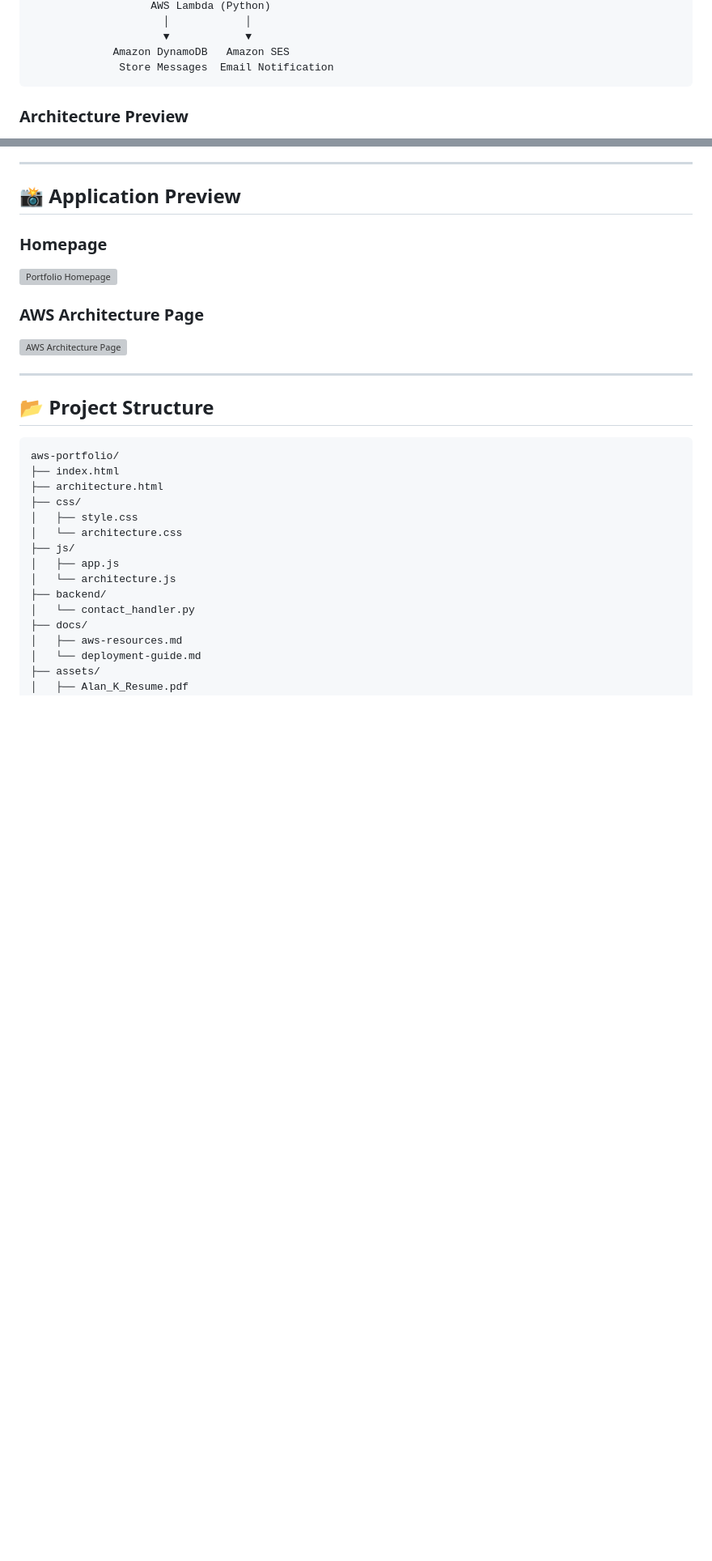
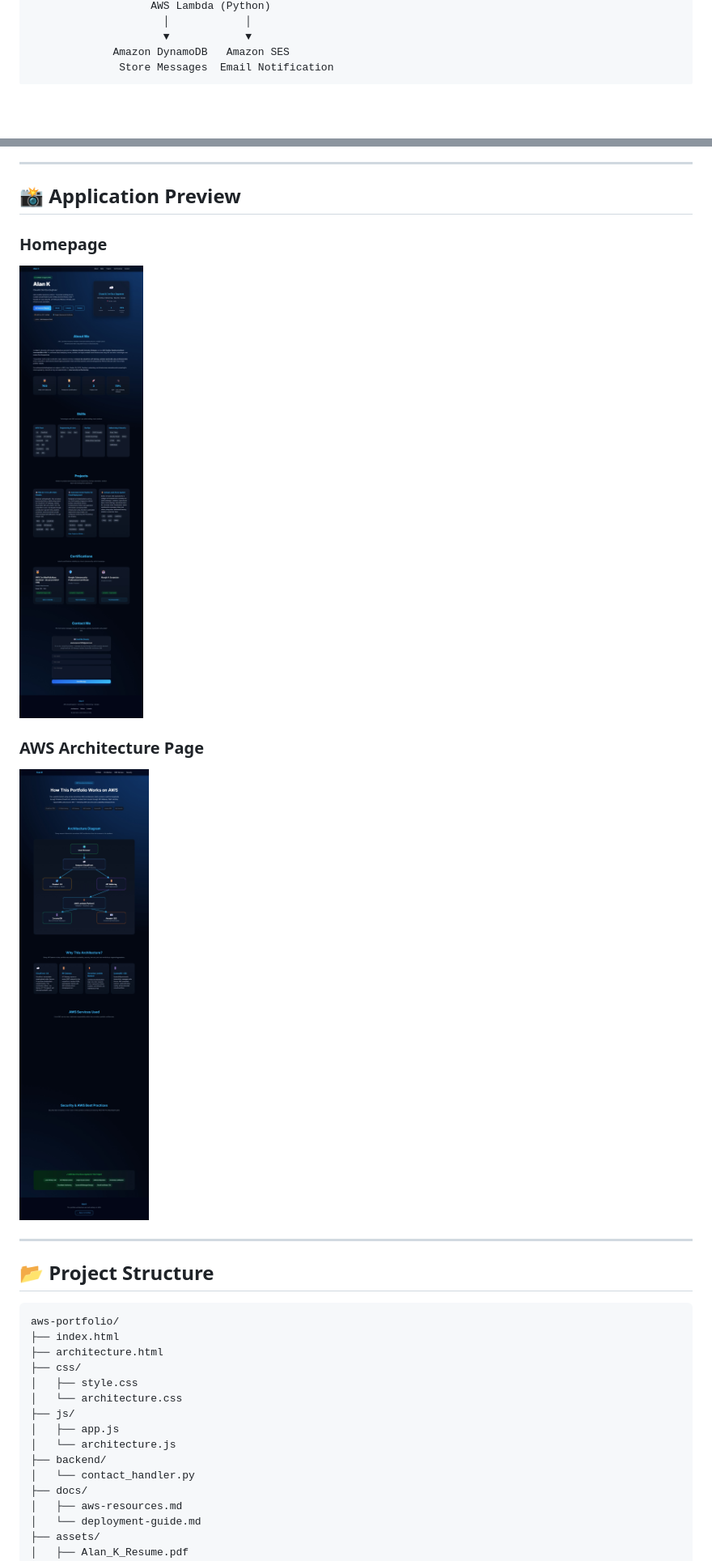
Before and after one commit to alankunjumon/aws-portfolio, a Markdown page: README.md, 2 parts joined by grey strips. Shown at 81% size. Rendered like a GitHub page; blank space fills up the shorter version; grey boxes are pictures that could not be loaded.

Commit message:
Fix image paths
Updated image paths in README

````diff
--- a/README.md
+++ b/README.md
@@ -54,5 +54,4 @@ Amazon CloudFront (HTTPS + CDN)
               Store Messages  Email Notification
 ```
 
-### Architecture Preview
 
@@ -101,11 +97,11 @@ Amazon CloudFront (HTTPS + CDN)
 
 ### Homepage
 
-![Portfolio Homepage](assets/screenshots/homepage.jpeg)
+![Portfolio Homepage](aws-portfolio/assets/screenshots/homepage.jpeg)
 
 ### AWS Architecture Page
 
-![AWS Architecture Page](assets/screenshots/architecture.jpeg)
+![AWS Architecture Page](aws-portfolio/assets/screenshots/architecture.jpeg)
 
 ---
 
````
Also changed, not shown: other parts of README.md (+0 -3 lines).
